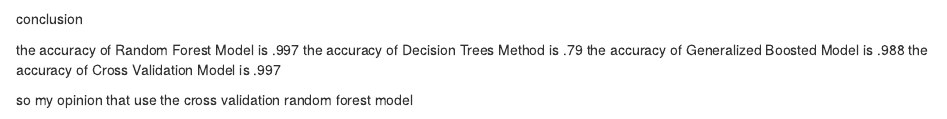
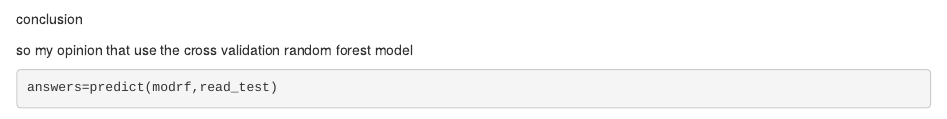
Before and after one commit to NesmaAhmed/ML_project2, an R Markdown document (project.Rmd): the page in a window 1100 px wide, from 3560 px down. Rendered offline with R 4.5, knitr and Pandoc, with nearby package versions; some code elsewhere in the file could not run offline.

Commit message:
Add files via upload

````diff
--- a/project.Rmd
+++ b/project.Rmd
@@ -105,10 +105,6 @@ confMatcv$overall['Accuracy']
 ```
 conclusion
 
-the accuracy of Random Forest Model is .997
-the accuracy of  Decision Trees Method is .79
-the accuracy of Generalized Boosted Model is .988
-the accuracy of Cross Validation Model is .997
 
 so my opinion that use the cross validation random forest model
 
````
Also changed, not shown: project.Rmd (4 more changed lines).
